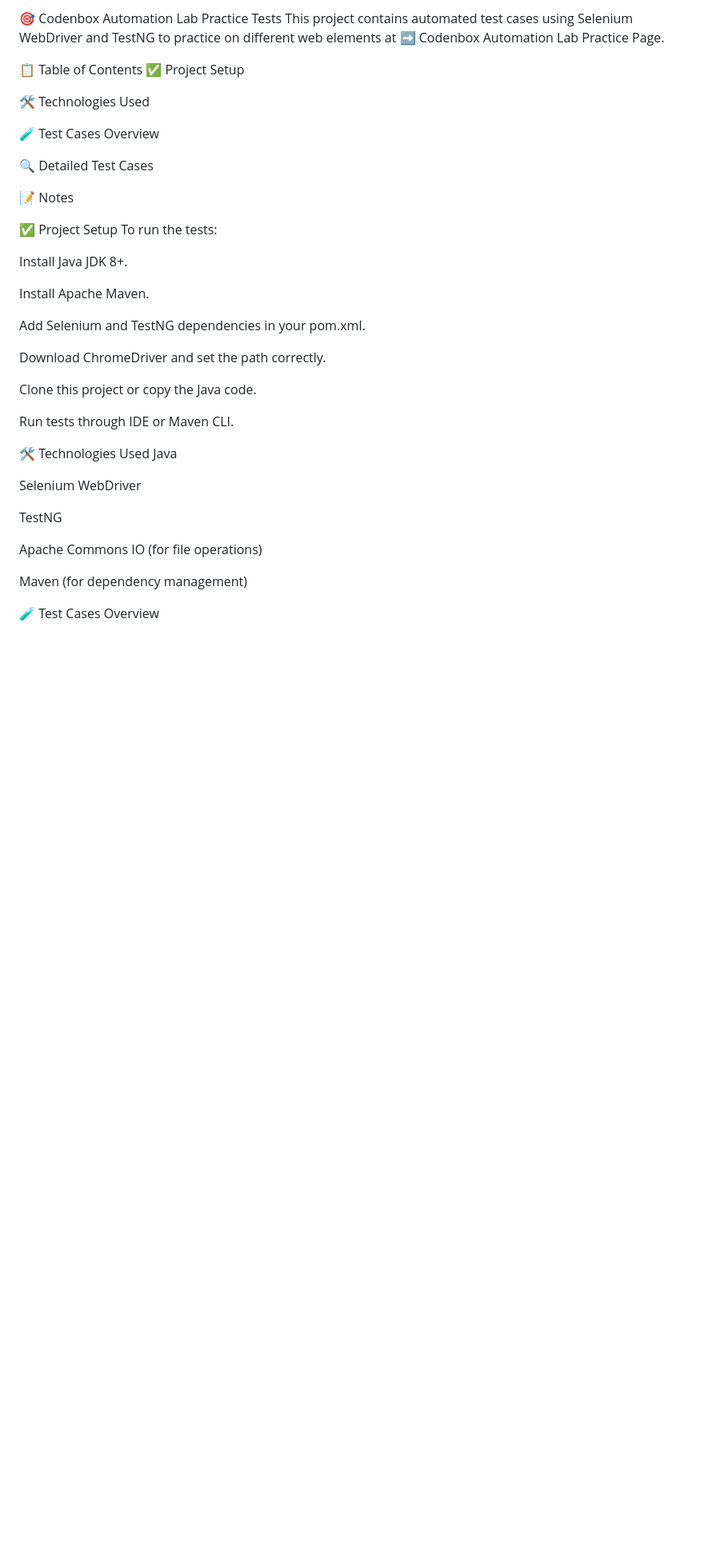
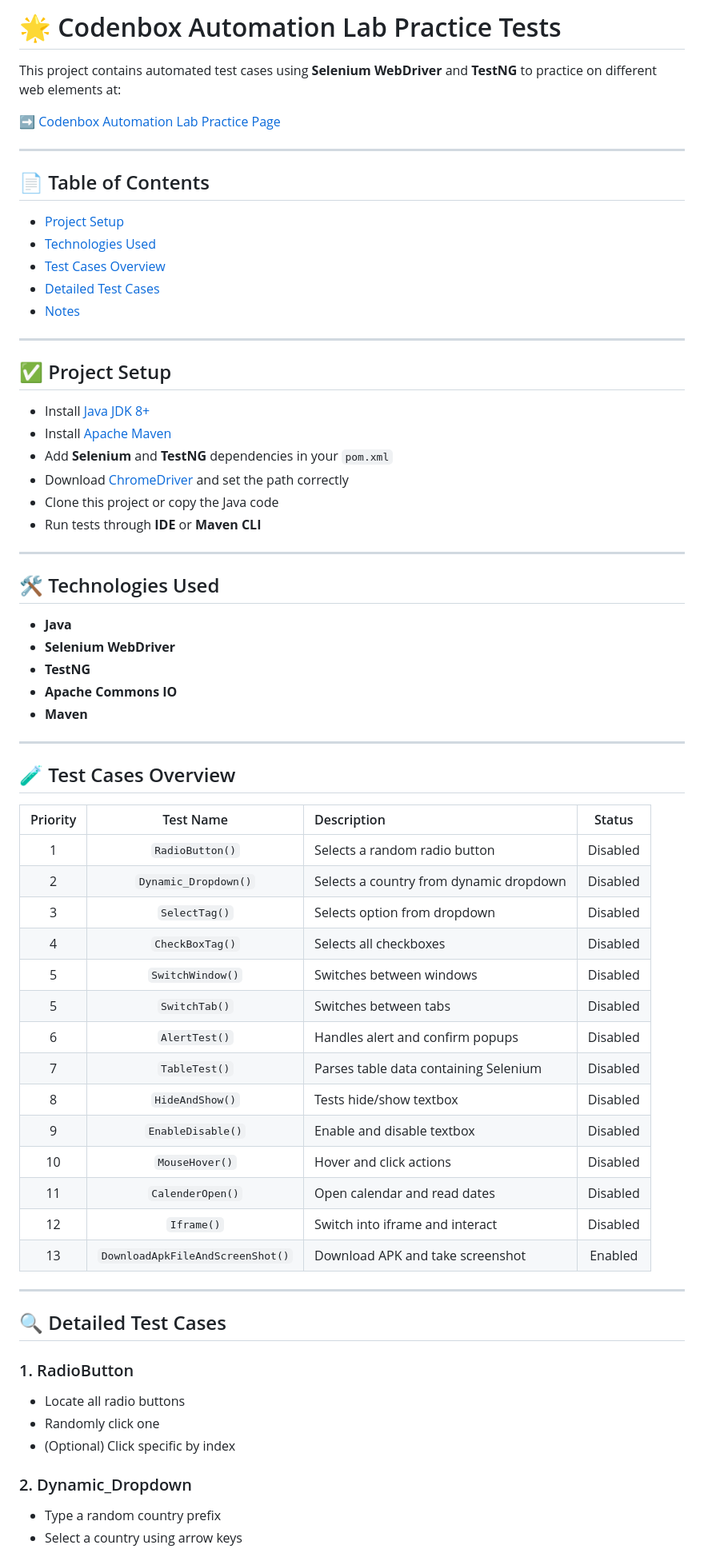
Before and after one commit to Asaqa988/codenboxautomationlab, a Markdown page: README.md, the part around the change printed below. Shown: that part at 80% size. Rendered like a GitHub page; blank space fills up the shorter version.

Commit message:
Update README.md
update finally

```diff
--- a/README.md
+++ b/README.md
@@ -1,43 +1,71 @@
-🎯 Codenbox Automation Lab Practice Tests
-This project contains automated test cases using Selenium WebDriver and TestNG to practice on different web elements at
-➡️ Codenbox Automation Lab Practice Page.
+# 🌟 Codenbox Automation Lab Practice Tests
 
-📋 Table of Contents
-✅ Project Setup
+This project contains automated test cases using **Selenium WebDriver** and **TestNG** to practice on different web elements at:
 
-🛠️ Technologies Used
+➡️ [Codenbox Automation Lab Practice Page](https://codenboxautomationlab.com/practice/)
 
-🧪 Test Cases Overview
+---
 
-🔍 Detailed Test Cases
+## 📄 Table of Contents
 
-📝 Notes
+- [Project Setup](#project-setup)
+- [Technologies Used](#technologies-used)
+- [Test Cases Overview](#test-cases-overview)
+- [Detailed Test Cases](#detailed-test-cases)
+- [Notes](#notes)
 
-✅ Project Setup
-To run the tests:
+---
 
-Install Java JDK 8+.
+## ✅ Project Setup
 
-Install Apache Maven.
+- Install [Java JDK 8+](https://adoptium.net/)
+- Install [Apache Maven](https://maven.apache.org/)
+- Add **Selenium** and **TestNG** dependencies in your `pom.xml`
+- Download [ChromeDriver](https://sites.google.com/a/chromium.org/chromedriver/) and set the path correctly
+- Clone this project or copy the Java code
+- Run tests through **IDE** or **Maven CLI**
 
-Add Selenium and TestNG dependencies in your pom.xml.
+---
 
-Download ChromeDriver and set the path correctly.
+## 🛠️ Technologies Used
 
-Clone this project or copy the Java code.
+- **Java**
+- **Selenium WebDriver**
+- **TestNG**
+- **Apache Commons IO**
+- **Maven**
 
-Run tests through IDE or Maven CLI.
+---
 
-🛠️ Technologies Used
-Java
+## 🧪 Test Cases Overview
 
-Selenium WebDriver
+| Priority | Test Name | Description | Status |
+|:--------:|:---------:|:------------|:------:|
+| 1 | `RadioButton()` | Selects a random radio button | Disabled |
+| 2 | `Dynamic_Dropdown()` | Selects a country from dynamic dropdown | Disabled |
+| 3 | `SelectTag()` | Selects option from dropdown | Disabled |
+| 4 | `CheckBoxTag()` | Selects all checkboxes | Disabled |
+| 5 | `SwitchWindow()` | Switches between windows | Disabled |
+| 5 | `SwitchTab()` | Switches between tabs | Disabled |
+| 6 | `AlertTest()` | Handles alert and confirm popups | Disabled |
+| 7 | `TableTest()` | Parses table data containing Selenium | Disabled |
+| 8 | `HideAndShow()` | Tests hide/show textbox | Disabled |
+| 9 | `EnableDisable()` | Enable and disable textbox | Disabled |
+| 10 | `MouseHover()` | Hover and click actions | Disabled |
+| 11 | `CalenderOpen()` | Open calendar and read dates | Disabled |
+| 12 | `Iframe()` | Switch into iframe and interact | Disabled |
+| 13 | `DownloadApkFileAndScreenShot()` | Download APK and take screenshot | Enabled |
 
-TestNG
+---
 
-Apache Commons IO (for file operations)
+## 🔍 Detailed Test Cases
 
-Maven (for dependency management)
+### 1. RadioButton
+- Locate all radio buttons
+- Randomly click one
+- (Optional) Click specific by index
 
-🧪 Test Cases Overview
+### 2. Dynamic_Dropdown
+- Type a random country prefix
+- Select a country using arrow keys
 
```
Also changed, not shown: other parts of README.md (+51 -107 lines).
